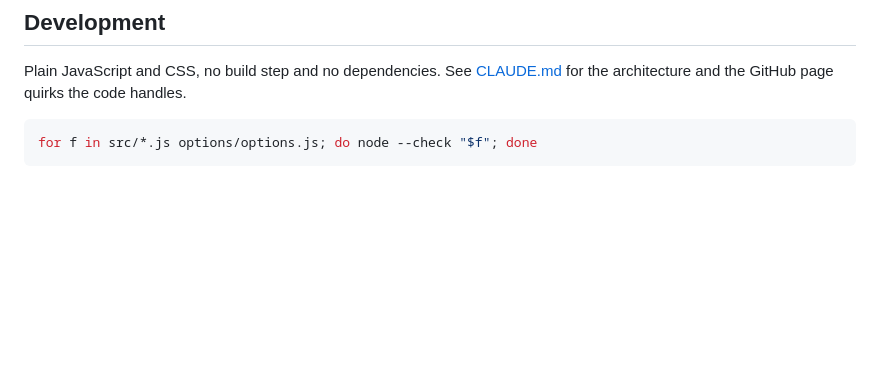
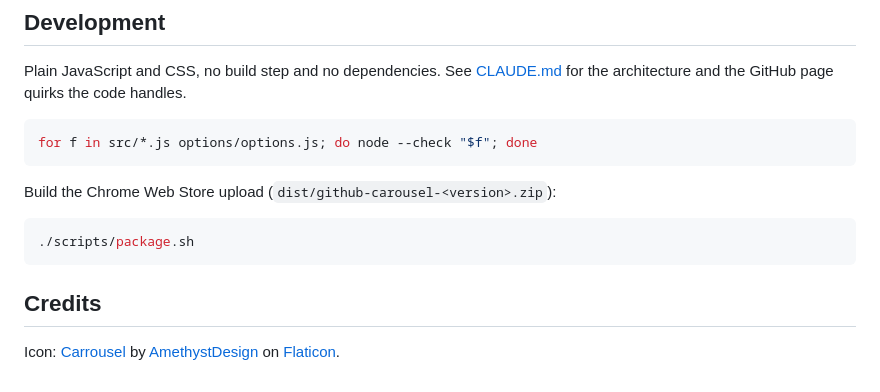
Before and after one commit to LunabeeStudio/Github-Carousel, a Markdown page: README.md, the part around the change. GitHub-like rendering; blank space fills up the shorter version.

Commit message:
feat: add extension icon and store packaging script
Carousel icon by AmethystDesign (Flaticon), credited in the README.
scripts/package.sh builds the Chrome Web Store zip into dist/.

Co-Authored-By: Claude Opus 5.5 <noreply@anthropic.com>

````diff
--- a/README.md
+++ b/README.md
@@ -53,3 +53,13 @@ Plain JavaScript and CSS, no build step and no dependencies. See [CLAUDE.md](CLA
 ```sh
 for f in src/*.js options/options.js; do node --check "$f"; done
 ```
+
+Build the Chrome Web Store upload (`dist/github-carousel-<version>.zip`):
+
+```sh
+./scripts/package.sh
+```
+
+## Credits
+
+Icon: [Carrousel](https://www.flaticon.com/fr/icone-gratuite/carrousel_2731218) by [AmethystDesign](https://www.flaticon.com/fr/auteurs/amethystdesign) on [Flaticon](https://www.flaticon.com/).
````
Also changed, not shown: icons/128.png (added), icons/16.png (added), icons/32.png (added), icons/48.png (added), 3 other files.
